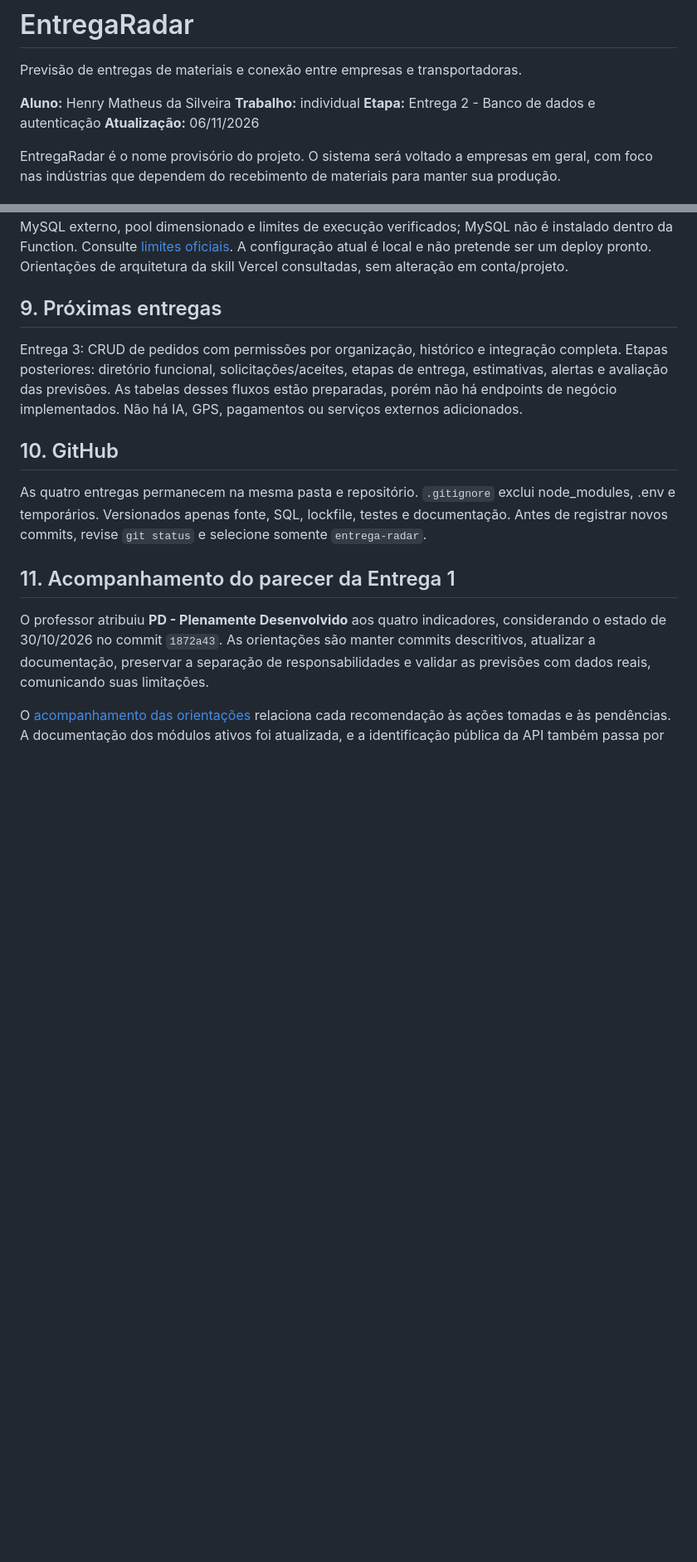
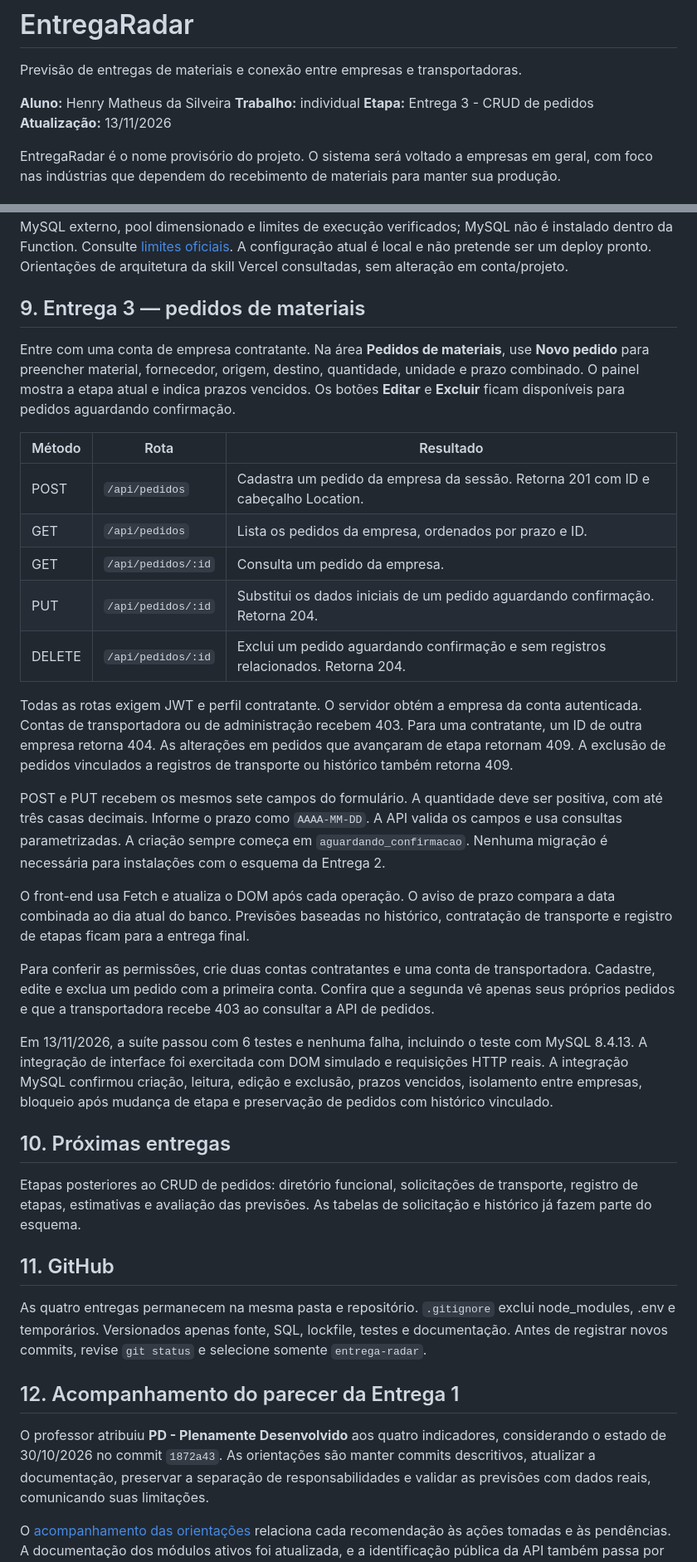
Before and after one commit to Henry28122025/Senac_Desenvolvimento-Web, a Markdown page: entrega-radar/README.md, 2 parts joined by grey strips. Shown at 83% size. GitHub-like rendering; blank space fills up the shorter version.

Commit message:
Atualiza README para Entrega 3 - CRUD de pedidos
Atualiza a documentação do projeto para refletir as mudanças na Entrega 3, incluindo o CRUD de pedidos e a nova data de atualização.

```diff
--- a/entrega-radar/README.md
+++ b/entrega-radar/README.md
@@ -4,8 +4,8 @@ Previsão de entregas de materiais e conexão entre empresas e transportadoras.
 
 **Aluno:** Henry Matheus da Silveira
 **Trabalho:** individual
-**Etapa:** Entrega 2 - Banco de dados e autenticação
-**Atualização:** 06/11/2026
+**Etapa:** Entrega 3 - CRUD de pedidos
+**Atualização:** 13/11/2026
 
 EntregaRadar é o nome provisório do projeto. O sistema será voltado a empresas em geral, com foco nas indústrias que dependem do recebimento de materiais para manter sua produção.
 
@@ -256,15 +256,37 @@ Figma não foi necessário: não há referência visual fornecida nem redesign s
 
 Hospedagem futura: manter frontend/API na mesma origem, com processo Node.js/Express e MySQL em host privado. Frontend estático também pode ficar na Vercel, desde que se configure um proxy para a API ou CORS restrito à origem autorizada. A API poderia ser adaptada para Vercel Functions com MySQL externo, pool dimensionado e limites de execução verificados; MySQL não é instalado dentro da Function. Consulte [limites oficiais](https://vercel.com/docs/functions/limitations). A configuração atual é local e não pretende ser um deploy pronto. Orientações de arquitetura da skill Vercel consultadas, sem alteração em conta/projeto.
 
-## 9. Próximas entregas
+## 9. Entrega 3 — pedidos de materiais
 
-Entrega 3: CRUD de pedidos com permissões por organização, histórico e integração completa. Etapas posteriores: diretório funcional, solicitações/aceites, etapas de entrega, estimativas, alertas e avaliação das previsões. As tabelas desses fluxos estão preparadas, porém não há endpoints de negócio implementados. Não há IA, GPS, pagamentos ou serviços externos adicionados.
+Entre com uma conta de empresa contratante. Na área **Pedidos de materiais**, use **Novo pedido** para preencher material, fornecedor, origem, destino, quantidade, unidade e prazo combinado. O painel mostra a etapa atual e indica prazos vencidos. Os botões **Editar** e **Excluir** ficam disponíveis para pedidos aguardando confirmação.
 
-## 10. GitHub
+| Método | Rota | Resultado |
+| --- | --- | --- |
+| POST | `/api/pedidos` | Cadastra um pedido da empresa da sessão. Retorna 201 com ID e cabeçalho Location. |
+| GET | `/api/pedidos` | Lista os pedidos da empresa, ordenados por prazo e ID. |
+| GET | `/api/pedidos/:id` | Consulta um pedido da empresa. |
+| PUT | `/api/pedidos/:id` | Substitui os dados iniciais de um pedido aguardando confirmação. Retorna 204. |
+| DELETE | `/api/pedidos/:id` | Exclui um pedido aguardando confirmação e sem registros relacionados. Retorna 204. |
+
+Todas as rotas exigem JWT e perfil contratante. O servidor obtém a empresa da conta autenticada. Contas de transportadora ou de administração recebem 403. Para uma contratante, um ID de outra empresa retorna 404. As alterações em pedidos que avançaram de etapa retornam 409. A exclusão de pedidos vinculados a registros de transporte ou histórico também retorna 409.
+
+POST e PUT recebem os mesmos sete campos do formulário. A quantidade deve ser positiva, com até três casas decimais. Informe o prazo como `AAAA-MM-DD`. A API valida os campos e usa consultas parametrizadas. A criação sempre começa em `aguardando_confirmacao`. Nenhuma migração é necessária para instalações com o esquema da Entrega 2.
+
+O front-end usa Fetch e atualiza o DOM após cada operação. O aviso de prazo compara a data combinada ao dia atual do banco. Previsões baseadas no histórico, contratação de transporte e registro de etapas ficam para a entrega final.
+
+Para conferir as permissões, crie duas contas contratantes e uma conta de transportadora. Cadastre, edite e exclua um pedido com a primeira conta. Confira que a segunda vê apenas seus próprios pedidos e que a transportadora recebe 403 ao consultar a API de pedidos.
+
+Em 13/11/2026, a suíte passou com 6 testes e nenhuma falha, incluindo o teste com MySQL 8.4.13. A integração de interface foi exercitada com DOM simulado e requisições HTTP reais. A integração MySQL confirmou criação, leitura, edição e exclusão, prazos vencidos, isolamento entre empresas, bloqueio após mudança de etapa e preservação de pedidos com histórico vinculado.
+
+## 10. Próximas entregas
+
+Etapas posteriores ao CRUD de pedidos: diretório funcional, solicitações de transporte, registro de etapas, estimativas e avaliação das previsões. As tabelas de solicitação e histórico já fazem parte do esquema.
+
+## 11. GitHub
 
 As quatro entregas permanecem na mesma pasta e repositório. `.gitignore` exclui node_modules, .env e temporários. Versionados apenas fonte, SQL, lockfile, testes e documentação. Antes de registrar novos commits, revise `git status` e selecione somente `entrega-radar`.
 
-## 11. Acompanhamento do parecer da Entrega 1
+## 12. Acompanhamento do parecer da Entrega 1
 
 O professor atribuiu **PD - Plenamente Desenvolvido** aos quatro indicadores, considerando o estado de 30/10/2026 no commit `1872a43`. As orientações são manter commits descritivos, atualizar a documentação, preservar a separação de responsabilidades e validar as previsões com dados reais, comunicando suas limitações.
 
```
Also changed, not shown: other parts of entrega-radar/README.md (+4 -4 lines).
